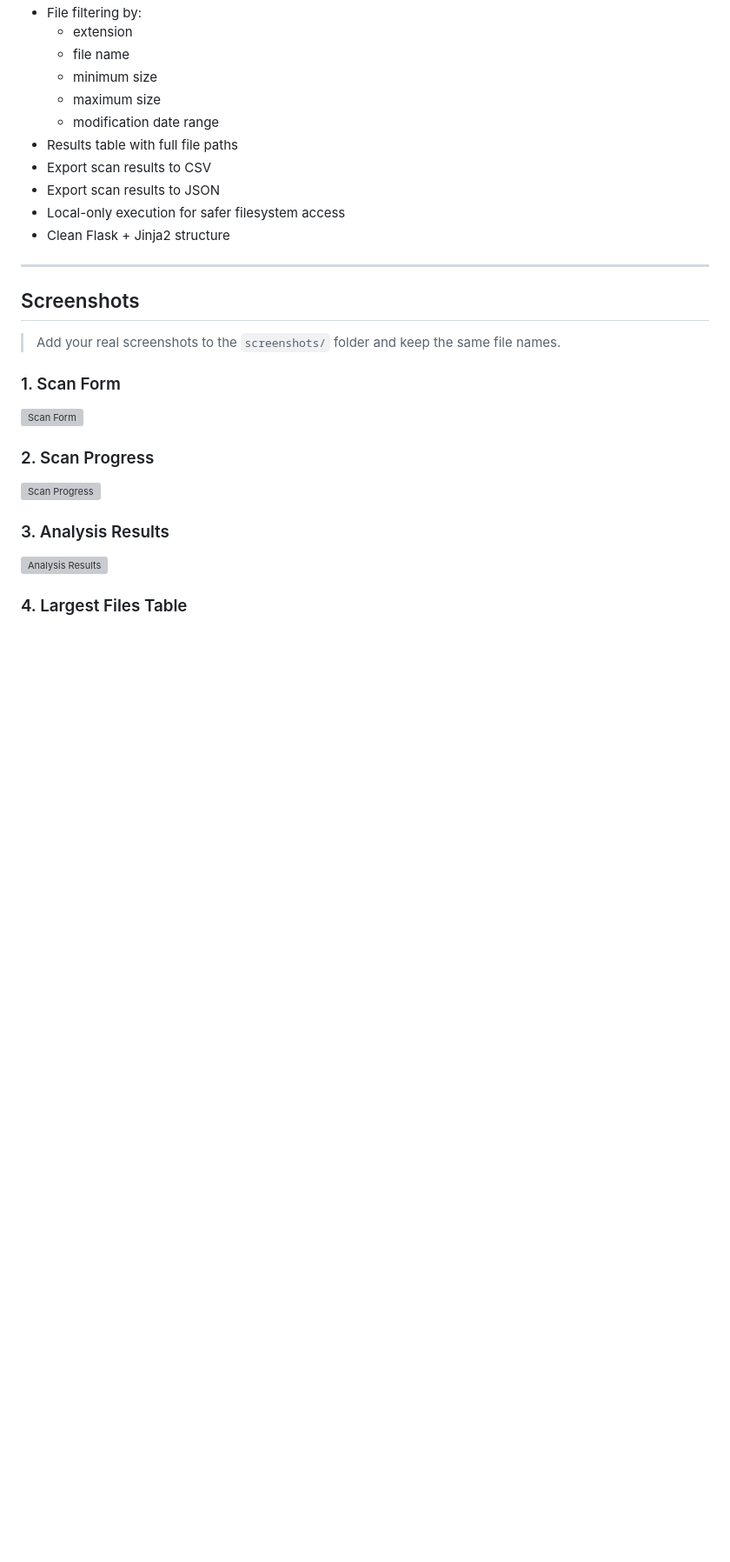
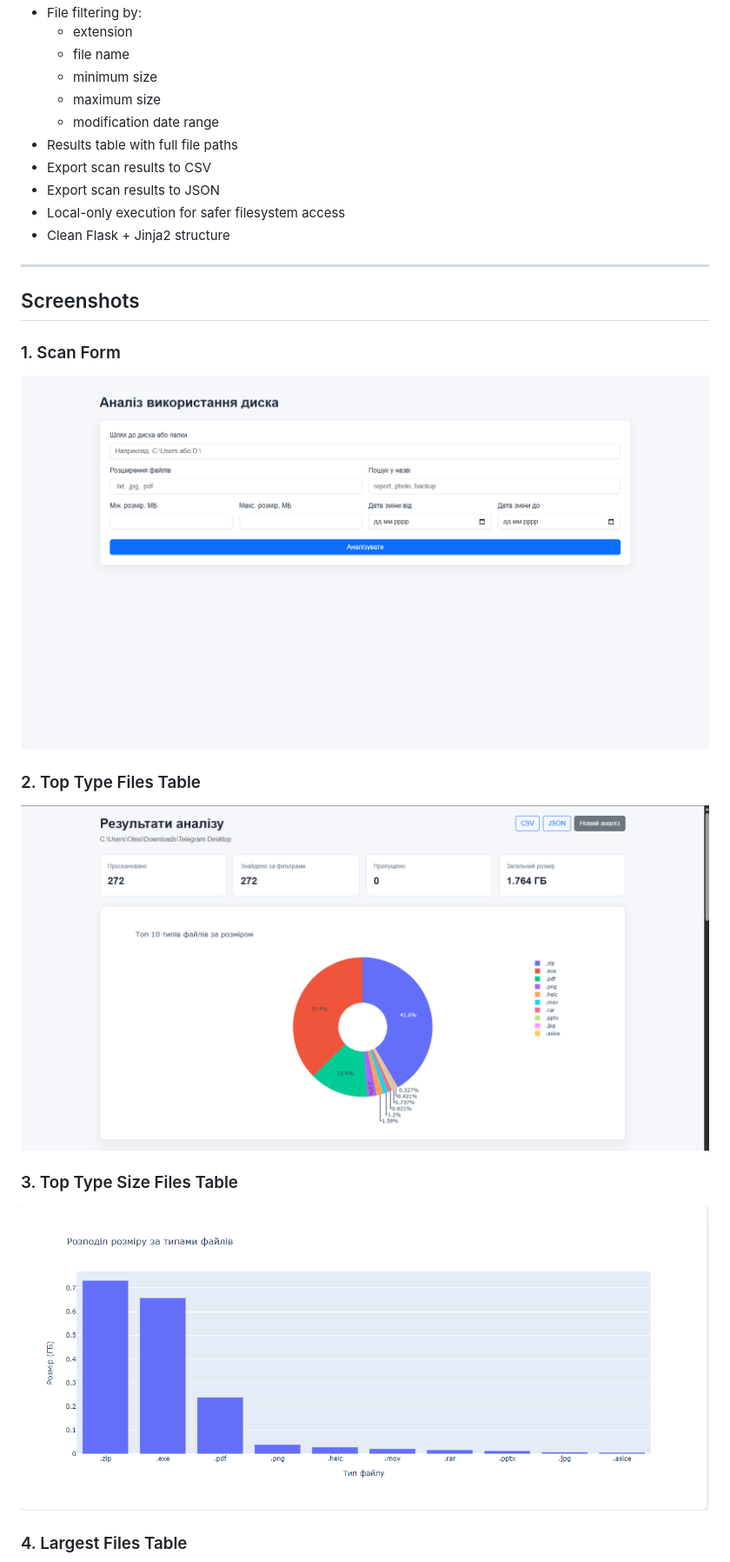
Before and after one commit to santar4/disk_directory_analyzer, a Markdown page: README.md, the part around one of its changes. Shown at 87% size. Drawn GitHub-style; pictures changed too: screenshots/scan_form.png (added), screenshots/top_files_by_size.png (added), screenshots/top_type_files.png (added); blank space fills up the shorter version; grey boxes are pictures that could not be loaded.

Commit message:
Read.me done

```diff
--- a/README.md
+++ b/README.md
@@ -44,19 +44,18 @@ This project is designed as a portfolio-friendly local utility: it runs on the u
 
 ## Screenshots
 
-> Add your real screenshots to the `screenshots/` folder and keep the same file names.
 
 ### 1. Scan Form
 
-![Scan Form](screenshots/scan-form.png)
+![Scan Form](screenshots/scan_form.png)
 
-### 2. Scan Progress
+### 2. Top Type Files Table
 
-![Scan Progress](screenshots/scan-progress.png)
+![Scan Progress](screenshots/top_type_files.png)
 
-### 3. Analysis Results
+### 3. Top Type Size Files Table
 
-![Analysis Results](screenshots/analysis-results.png)
+![Analysis Results](screenshots/top_files_by_size.png)
 
 ### 4. Largest Files Table
 
```
Also changed, not shown: other parts of README.md (+1 -1 lines), screenshots/largest_files_table.png (added).
